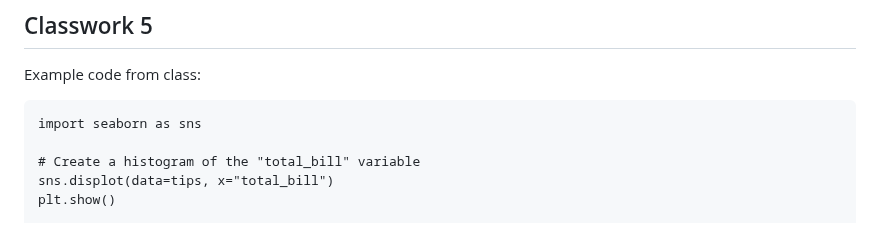
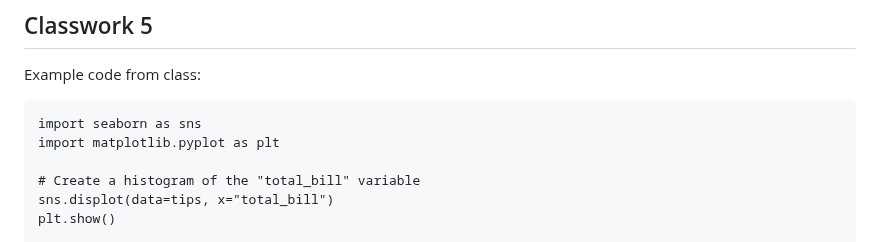
Before and after one commit to juliaolivieri/COMP_162, a Markdown page: lecture17/README.md, the part around the change. GitHub-like rendering.

````diff
--- a/lecture17/README.md
+++ b/lecture17/README.md
@@ -19,6 +19,7 @@ Example code from class:
 
 ```
 import seaborn as sns
+import matplotlib.pyplot as plt
 
 # Create a histogram of the "total_bill" variable
 sns.displot(data=tips, x="total_bill")
````
